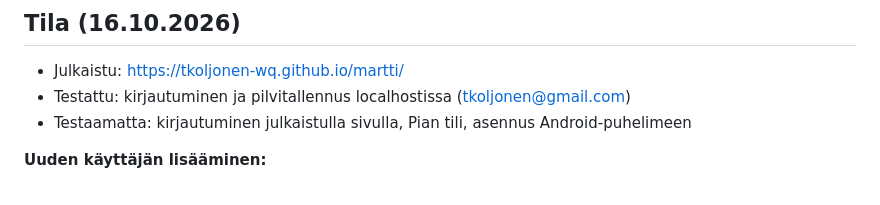
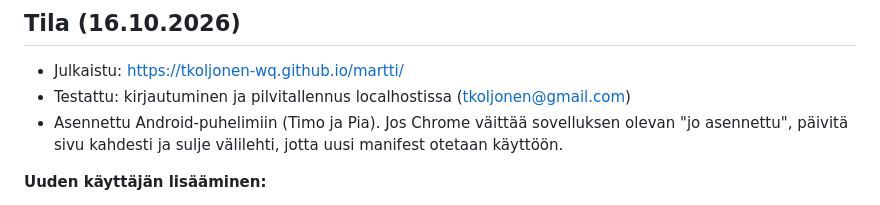
Before and after one commit to tkoljonen-wq/martti, a Markdown page: README.md, the part around the change. Drawn GitHub-style.

Commit message:
README: asennustilanne päivitetty
Co-Authored-By: Claude Opus 5.5 <noreply@anthropic.com>

```diff
--- a/README.md
+++ b/README.md
@@ -29,7 +29,7 @@ Käytössä: Google-kirjautuminen, sallittu domain `tkoljonen-wq.github.io`, Fir
 
 - Julkaistu: https://tkoljonen-wq.github.io/martti/
 - Testattu: kirjautuminen ja pilvitallennus localhostissa (tkoljonen@gmail.com)
-- Testaamatta: kirjautuminen julkaistulla sivulla, Pian tili, asennus Android-puhelimeen
+- Asennettu Android-puhelimiin (Timo ja Pia). Jos Chrome väittää sovelluksen olevan "jo asennettu", päivitä sivu kahdesti ja sulje välilehti, jotta uusi manifest otetaan käyttöön.
 
 **Uuden käyttäjän lisääminen:**
 1. Lisää sähköpostiosoite sääntöjen `allowed()`-listaan ([`firestore.rules`](firestore.rules)) ja julkaise säännöt Firebase-konsolissa (Firestore → Rules → Publish).
```
